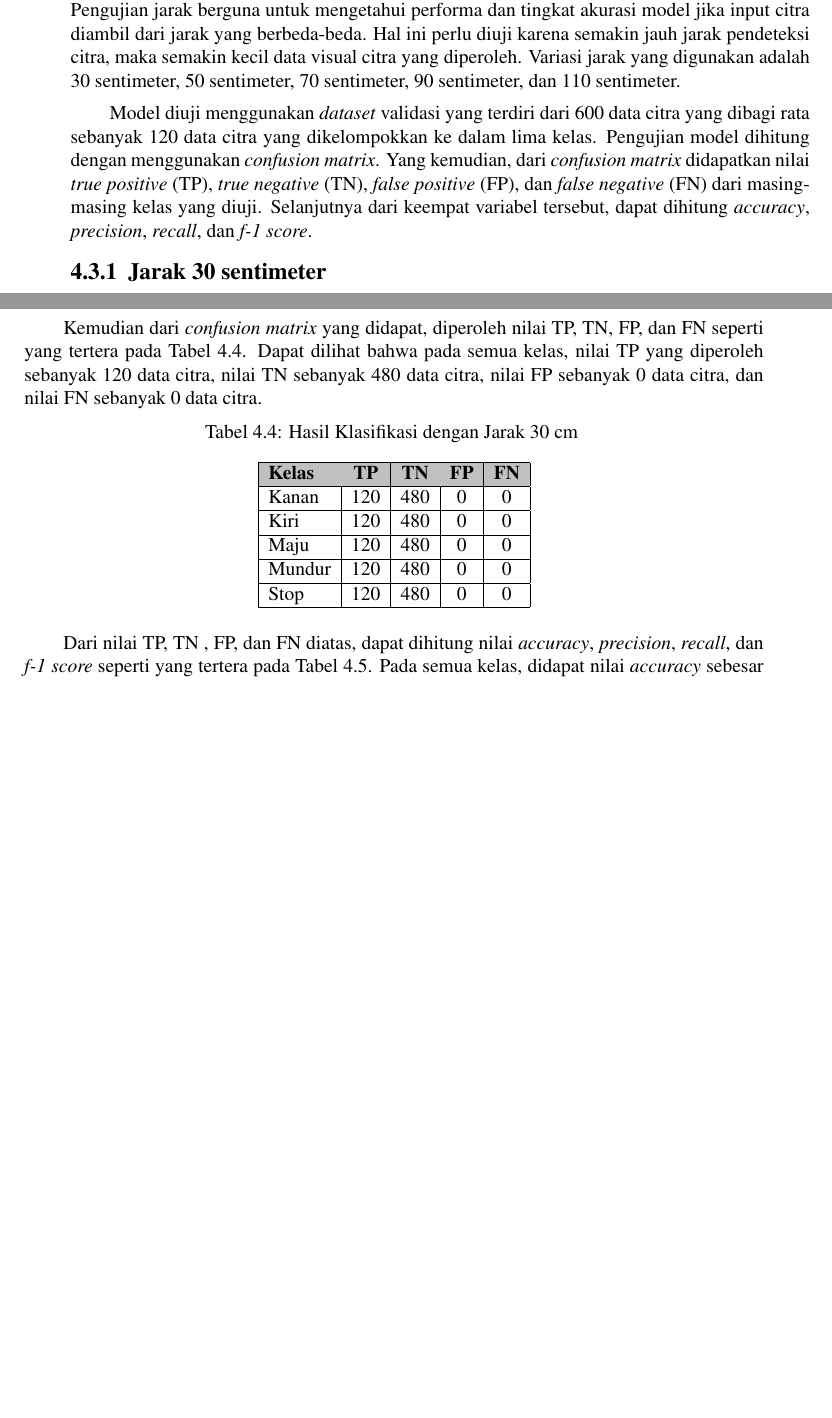
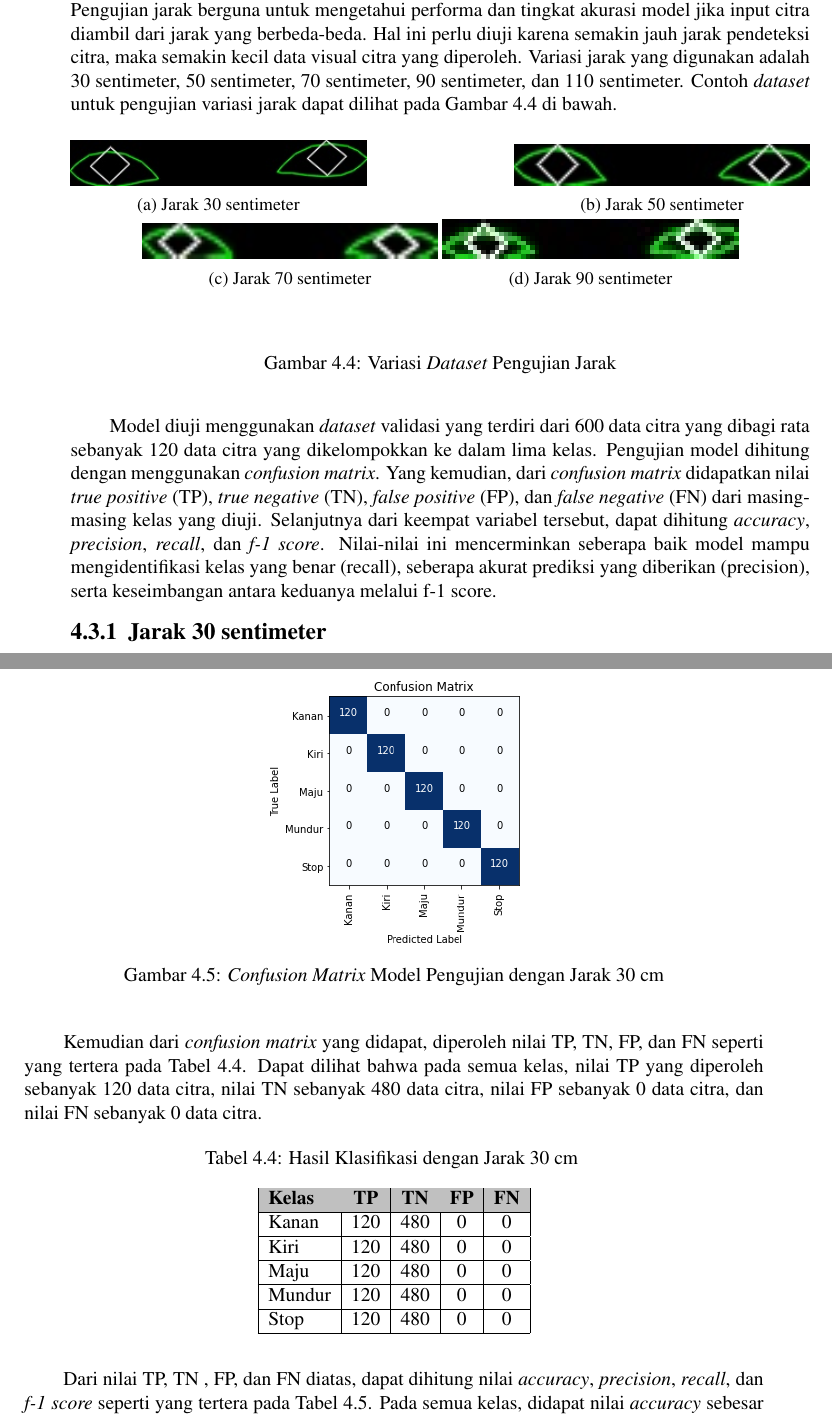
Before and after one commit to evanreynald/Buku-TA, a LaTeX thesis (main.tex, which reads bab/4-pengujian-analisis.tex): two parts of pages 56 and 57 of 87 before the commit and two parts of pages 56 and 57 of 89 after it, joined at a grey line, cut so that both start at the same text, the shorter picture padded with empty space. Compiled offline with pdfLaTeX.

Commit message:
update content

```diff
--- a/bab/4-pengujian-analisis.tex
+++ b/bab/4-pengujian-analisis.tex
@@ -121,9 +121,37 @@ Dilihat dari Tabel \ref{tb:vs_model}, nilai \emph{accuracy}, \emph{precision}, \
 
 \section{Pengujian Performa Model dengan menggunakan Variasi Jarak}
 
-Pada skenario pengujian selanjutnya, model diuji berdasarkan beberapa variasi jarak. Pengujian jarak berguna untuk mengetahui performa dan tingkat akurasi model jika input citra diambil dari jarak yang berbeda-beda. Hal ini perlu diuji karena semakin jauh jarak pendeteksi citra, maka semakin kecil data visual citra yang diperoleh. Variasi jarak yang digunakan adalah 30 sentimeter, 50 sentimeter, 70 sentimeter, 90 sentimeter, dan 110 sentimeter.
+Pada skenario pengujian selanjutnya, model diuji berdasarkan beberapa variasi jarak. Pengujian jarak berguna untuk mengetahui performa dan tingkat akurasi model jika input citra diambil dari jarak yang berbeda-beda. Hal ini perlu diuji karena semakin jauh jarak pendeteksi citra, maka semakin kecil data visual citra yang diperoleh. Variasi jarak yang digunakan adalah 30 sentimeter, 50 sentimeter, 70 sentimeter, 90 sentimeter, dan 110 sentimeter. Contoh \emph{dataset} untuk pengujian variasi jarak dapat dilihat pada Gambar \ref{fig:Variasi Jarak} di bawah.
 
-Model diuji menggunakan \emph{dataset} validasi yang terdiri dari 600 data citra yang dibagi rata sebanyak 120 data citra yang dikelompokkan ke dalam lima kelas. Pengujian model dihitung dengan menggunakan \emph{confusion matrix}. Yang kemudian, dari \emph{confusion matrix} didapatkan nilai \emph{true positive} (TP), \emph{true negative} (TN), \emph{false positive} (FP), dan \emph{false negative} (FN) dari masing-masing kelas yang diuji. Selanjutnya dari keempat variabel tersebut, dapat dihitung \emph{accuracy}, \emph{precision}, \emph{recall}, dan \emph{f-1 score}.
+\begin{figure}[H]
+  \centering
+  \begin{subfigure}[b]{0.4\linewidth}
+      \includegraphics[width=\linewidth]{gambar/bab4/30.jpg}
+      \caption{Jarak 30 sentimeter}
+      \label{fig:imageaa}
+  \end{subfigure}
+  \hfill % adds horizontal space between the figures
+  \begin{subfigure}[b]{0.4\linewidth}
+    \includegraphics[width=\linewidth]{gambar/bab4/50.jpg}
+    \caption{Jarak 50 sentimeter}
+    \label{fig:imagebb}
+  \end{subfigure}
+  \vspace{1cm} % adds vertical space between the rows of images
+  \begin{subfigure}[b]{0.4\linewidth}
+    \includegraphics[width=\linewidth]{gambar/bab4/70.jpg}
+    \caption{Jarak 70 sentimeter}
+    \label{fig:imagecc}
+  \end{subfigure}
+  \begin{subfigure}[b]{0.4\linewidth}
+    \includegraphics[width=\linewidth]{gambar/bab4/90.jpg}
+    \caption{Jarak 90 sentimeter}
+    \label{fig:imagedd}
+  \end{subfigure}
+  \caption{Variasi \emph{Dataset} Pengujian Jarak}
+  \label{fig:Variasi Jarak}
+\end{figure}
+
+Model diuji menggunakan \emph{dataset} validasi yang terdiri dari 600 data citra yang dibagi rata sebanyak 120 data citra yang dikelompokkan ke dalam lima kelas. Pengujian model dihitung dengan menggunakan \emph{confusion matrix}. Yang kemudian, dari \emph{confusion matrix} didapatkan nilai \emph{true positive} (TP), \emph{true negative} (TN), \emph{false positive} (FP), dan \emph{false negative} (FN) dari masing-masing kelas yang diuji. Selanjutnya dari keempat variabel tersebut, dapat dihitung \emph{accuracy}, \emph{precision}, \emph{recall}, dan \emph{f-1 score}. Nilai-nilai ini mencerminkan seberapa baik model mampu mengidentifikasi kelas yang benar (recall), seberapa akurat prediksi yang diberikan (precision), serta keseimbangan antara keduanya melalui f-1 score.
 
 \subsection{Jarak 30 sentimeter}
 
```
Also changed, not shown: bab/4-pengujian-analisis.tex (50 more changed lines).
